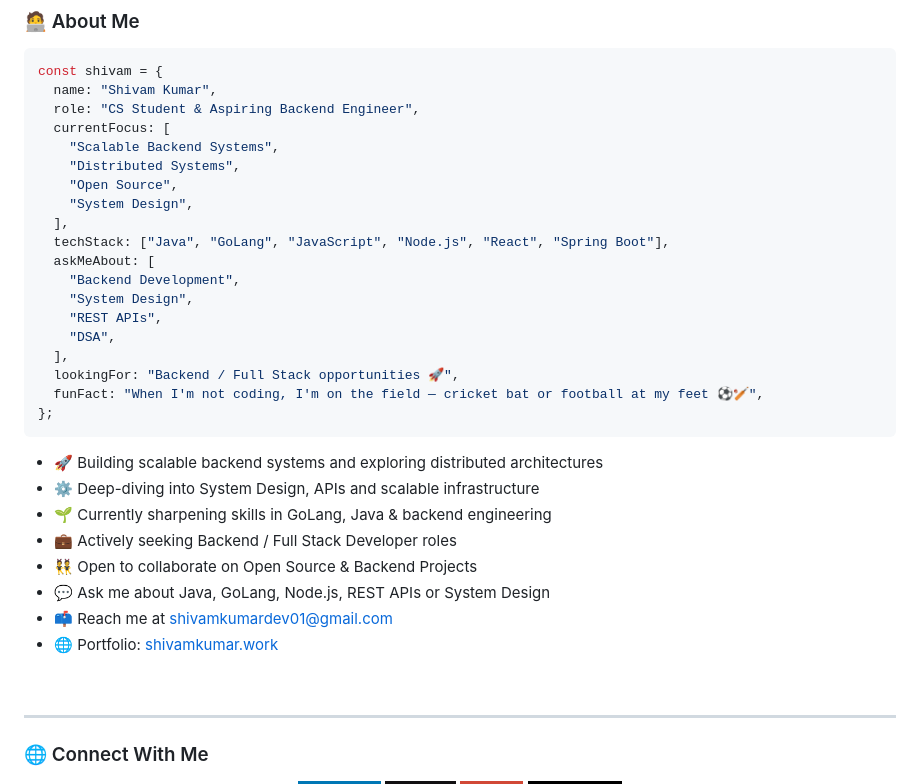
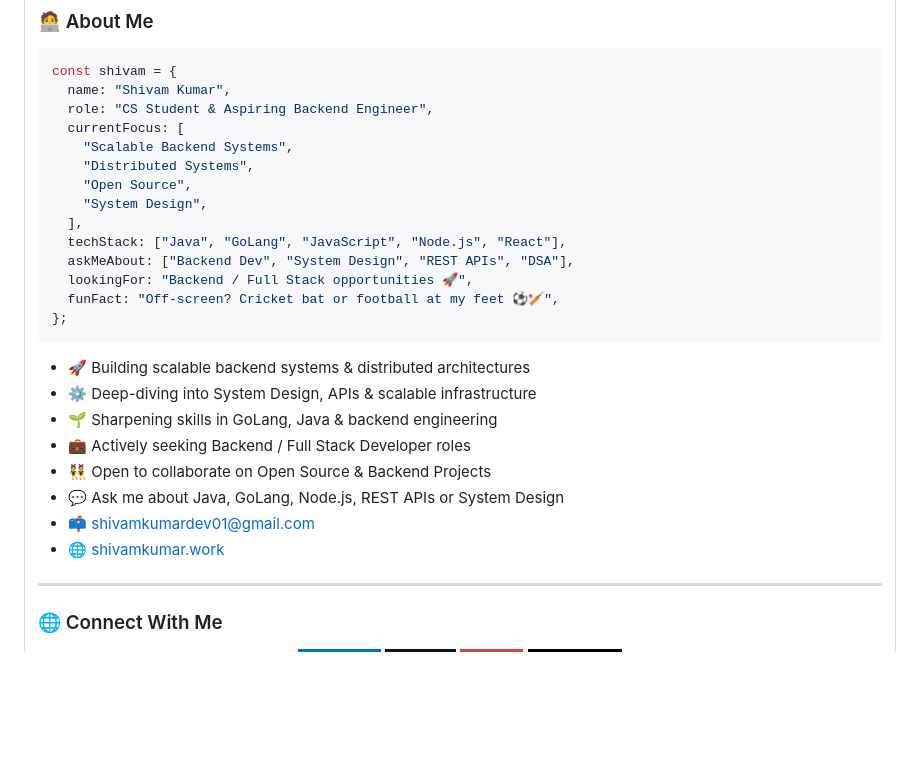
Before and after one commit to SHIVAM-KUMAR-59/SHIVAM-KUMAR-59, a Markdown page: README.md, the part around one of its changes. Drawn GitHub-style; badges without logos; blank space fills up the shorter version.

````diff
--- a/README.md
+++ b/README.md
@@ -26,29 +28,21 @@ const shivam = {
     "Open Source",
     "System Design",
   ],
-  techStack: ["Java", "GoLang", "JavaScript", "Node.js", "React", "Spring Boot"],
-  askMeAbout: [
-    "Backend Development",
-    "System Design",
-    "REST APIs",
-    "DSA",
-  ],
+  techStack: ["Java", "GoLang", "JavaScript", "Node.js", "React"],
+  askMeAbout: ["Backend Dev", "System Design", "REST APIs", "DSA"],
   lookingFor: "Backend / Full Stack opportunities 🚀",
-  funFact: "When I'm not coding, I'm on the field — cricket bat or football at my feet ⚽🏏",
+  funFact: "Off-screen? Cricket bat or football at my feet ⚽🏏",
 };
 ```
 
-- 🚀 Building scalable backend systems and exploring distributed architectures
-- ⚙️ Deep-diving into System Design, APIs and scalable infrastructure
-- 🌱 Currently sharpening skills in GoLang, Java & backend engineering
+- 🚀 Building scalable backend systems & distributed architectures
+- ⚙️ Deep-diving into System Design, APIs & scalable infrastructure
+- 🌱 Sharpening skills in GoLang, Java & backend engineering
 - 💼 Actively seeking Backend / Full Stack Developer roles
 - 👯 Open to collaborate on Open Source & Backend Projects
 - 💬 Ask me about Java, GoLang, Node.js, REST APIs or System Design
-- 📫 Reach me at [shivamkumardev01@gmail.com](mailto:shivamkumardev01@gmail.com)
-- 🌐 Portfolio: [shivamkumar.work](https://shivamkumar.work)
-
-<br clear="right"/>
-
+- 📫 [shivamkumardev01@gmail.com](mailto:shivamkumardev01@gmail.com)
+- 🌐 [shivamkumar.work](https://shivamkumar.work)
 ---
 
 ### 🌐 Connect With Me
````
Also changed, not shown: other parts of README.md (+3 -1 lines).
